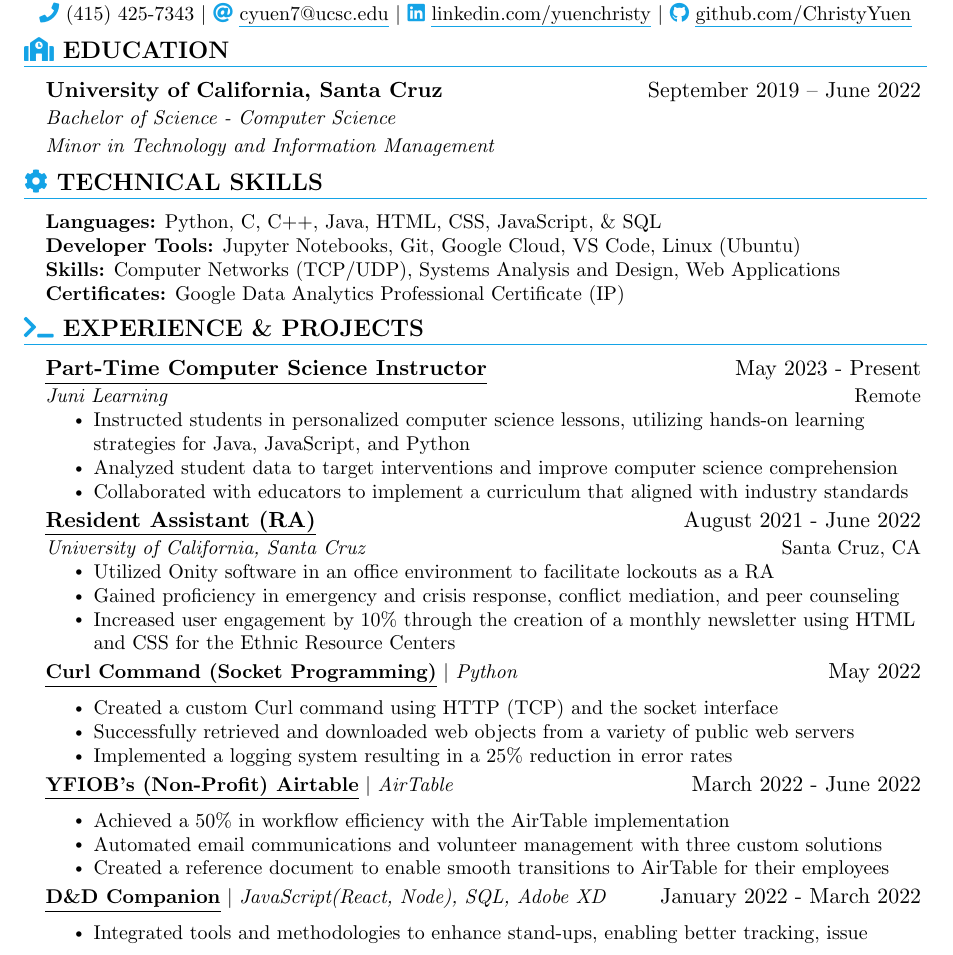
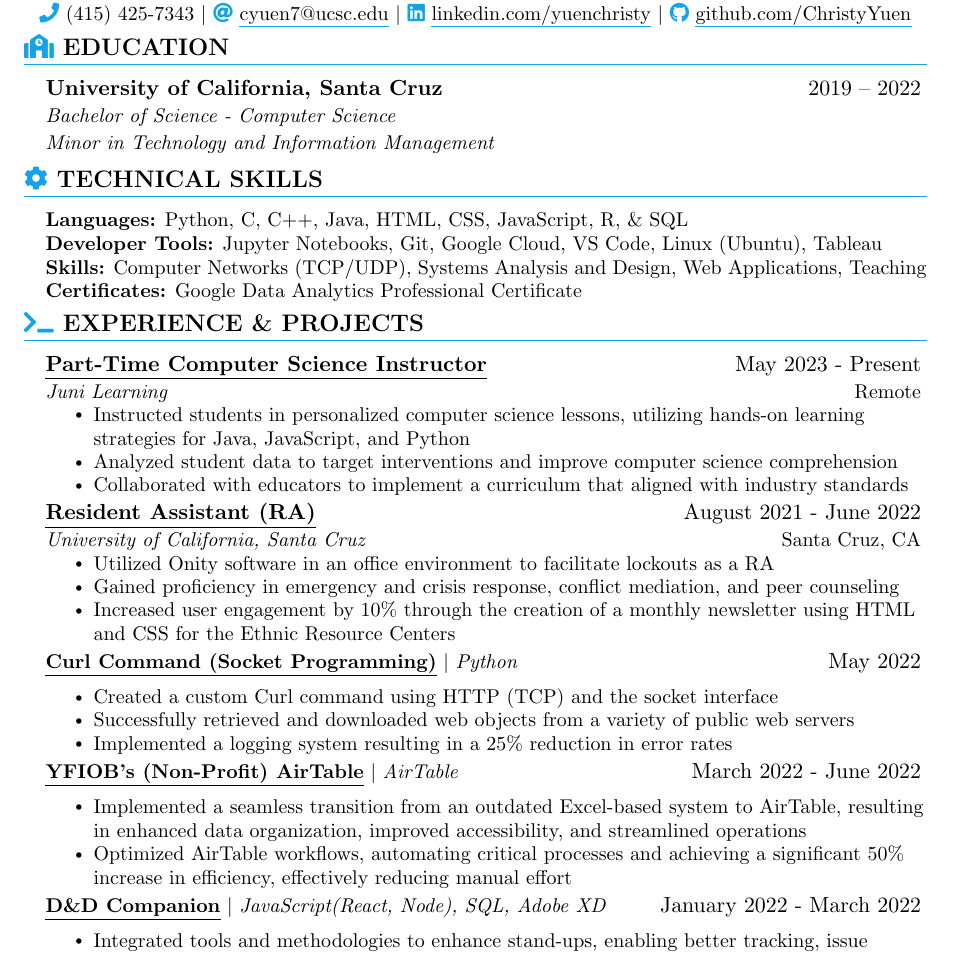
Before and after one commit to ChristyYuen/Resume, a LaTeX CV (Yuen_Christy_Resume.tex): part of the page, cut so that both start at the same text. Compiled offline with pdfLaTeX.

Commit message:
Changed Airtable bullet points and removed google (IP)

```diff
--- a/Yuen_Christy_Resume.tex
+++ b/Yuen_Christy_Resume.tex
@@ -175,7 +175,7 @@
        %{Google}{Expected completion August 2023}
        %{Google Data Analytics Professional Certificate}{}
     \resumeSub
-      {University of California, Santa Cruz}{September 2019 -- June 2022}
+      {University of California, Santa Cruz}{2019 -- 2022}
       {Bachelor of Science - Computer Science}{}
       {Minor in Technology and Information Management}{}
   \resumeSubHeadingListEnd
@@ -184,11 +184,11 @@
 \section{\seticon{faCog} \textbf{TECHNICAL SKILLS}} %\& CLASSES}}
 \begin{itemize}[leftmargin=0.15in, label={}]
     \small{\item{
-     \textbf{Languages:}{ Python, C, C++, Java, HTML, CSS, JavaScript, $\&$ SQL} \\
-    \textbf{Developer Tools:}{ Jupyter Notebooks, Git, Google Cloud, VS Code, Linux (Ubuntu)}\\
-    \textbf{Skills:}{ Computer Networks (TCP/UDP), Systems Analysis and Design, Web Applications}\\
+     \textbf{Languages:}{ Python, C, C++, Java, HTML, CSS, JavaScript, R, $\&$ SQL} \\
+    \textbf{Developer Tools:}{ Jupyter Notebooks, Git, Google Cloud, VS Code, Linux (Ubuntu), Tableau}\\
+    \textbf{Skills:}{ Computer Networks (TCP/UDP), Systems Analysis and Design, Web Applications, Teaching}\\
     %\textbf{Soft Skills:}{ Technical Writing, Communication, Teamwork, Problem-Solving, Adaptable}\\
-    \textbf{Certificates:}{ Google Data Analytics Professional Certificate (IP)}\\
+    \textbf{Certificates:}{ Google Data Analytics Professional Certificate}\\
     }}
  \end{itemize} \vspace{-13pt}
 %----------------------------------------------------------------------------
@@ -227,11 +227,10 @@
      \resumeProjectHeading
      %----------------------------------------------------------------------------
      % YFIOB’s (Non-Profit) Airtable
-          {\href{https://github.com/ChristyYuen}{\myuline{\textbf{YFIOB’s (Non-Profit) Airtable}}} $|$ \textit{AirTable}}{March 2022 - June 2022}
+          {\href{https://github.com/ChristyYuen}{\myuline{\textbf{YFIOB’s (Non-Profit) AirTable}}} $|$ \textit{AirTable}}{March 2022 - June 2022}
           \resumeItemListStart
-            \resumeItem{Achieved a 50$\%$ in workflow efficiency with the AirTable implementation}
-            \resumeItem{Automated email communications and volunteer management with three custom solutions}
-            \resumeItem{Created a reference document to enable smooth transitions to AirTable for their employees}
+            \resumeItem{Implemented a seamless transition from an outdated Excel-based system to AirTable, resulting in enhanced data organization, improved accessibility, and streamlined operations}
+            \resumeItem{Optimized AirTable workflows, automating critical processes and achieving a significant 50$\%$ increase in efficiency, effectively reducing manual effort}
           \resumeItemListEnd
       \resumeProjectHeading
       %----------------------------------------------------------------------------
```
Also changed, not shown: Yuen_Christy_Resume.pdf, 2 other files.
